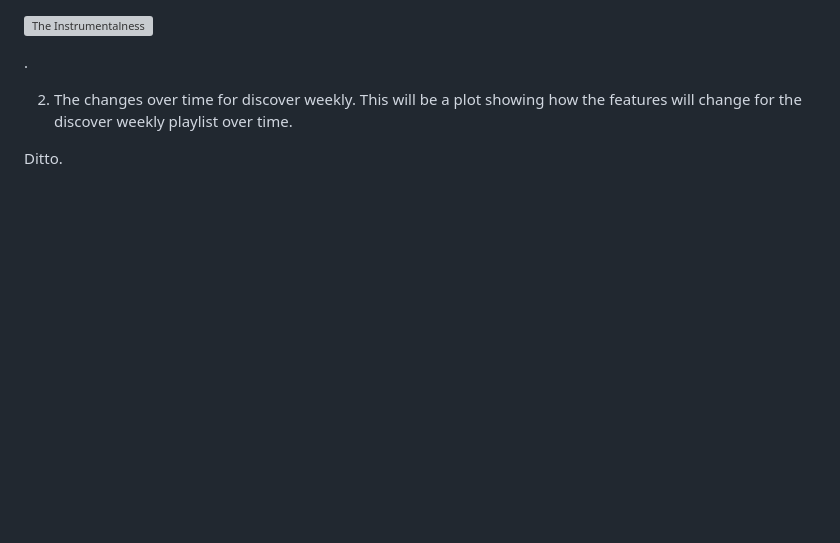
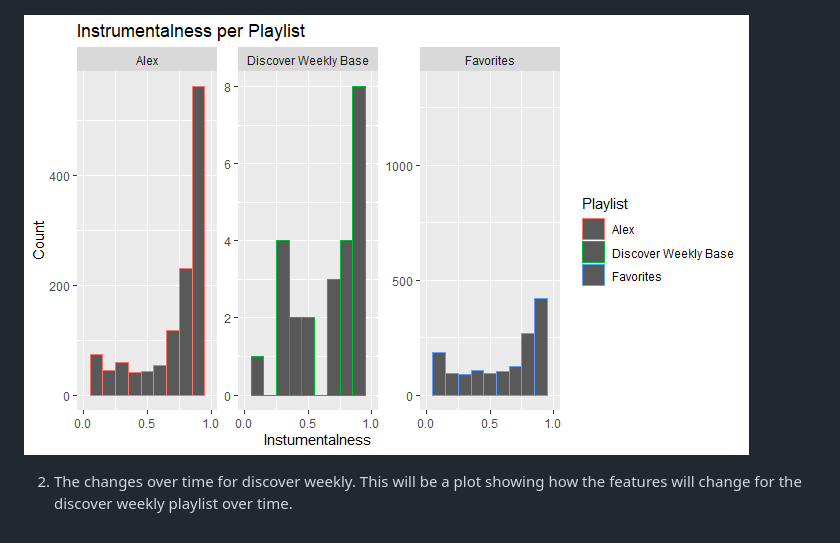
Before and after one commit to ToscaBeijaert/Computational_Musicology_Portfolio, a Markdown page: README.md, the part around the change. Drawn GitHub-style; pictures changed too: instrumentalness_week7.png (added); blank space fills up the shorter version; grey boxes are pictures that could not be loaded.

Commit message:
plotjes

```diff
--- a/README.md
+++ b/README.md
@@ -84,11 +84,6 @@ These are the visualisations for the features danceability, energy, tempo and in
 
 ![The Instrumentalness](instrumentalness_week7.png)
 
-.
 
 2. The changes over time for discover weekly.
 This will be a plot showing how the features will change for the discover weekly playlist over time.
-
-
-
-Ditto.
```
Also changed, not shown: danceability_week7.png (added), energy_week7.png (added), tempo_week7.png (added).
